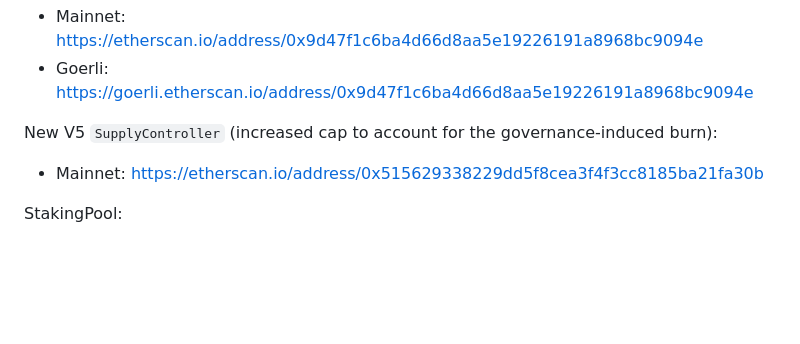
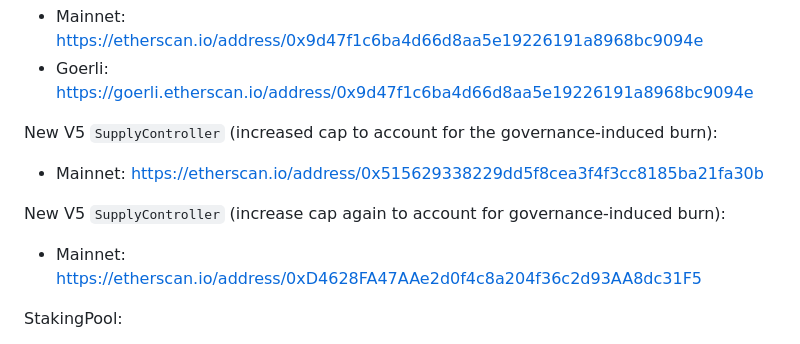
Before and after one commit to AmbireTech/adex-protocol-eth, a Markdown page: README.md, the part around the change. Rendered like a GitHub page; blank space fills up the shorter version.

Commit message:
README: new supplycontroller address

```diff
--- a/README.md
+++ b/README.md
@@ -115,6 +115,9 @@ New V5 `SupplyController` (increased cap to account for the to-be burned staking
 New V5 `SupplyController` (increased cap to account for the governance-induced burn):
 * Mainnet: https://etherscan.io/address/0x515629338229dd5f8cea3f4f3cc8185ba21fa30b
 
+New V5 `SupplyController` (increase cap again to account for governance-induced burn):
+* Mainnet: https://etherscan.io/address/0xD4628FA47AAe2d0f4c8a204f36c2d93AA8dc31F5
+
 StakingPool:
 
 * Mainnet: https://etherscan.io/address/0xb6456b57f03352be48bf101b46c1752a0813491a
```
